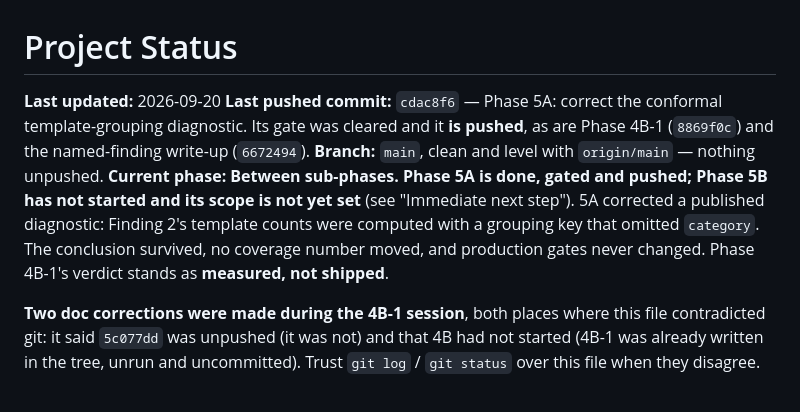
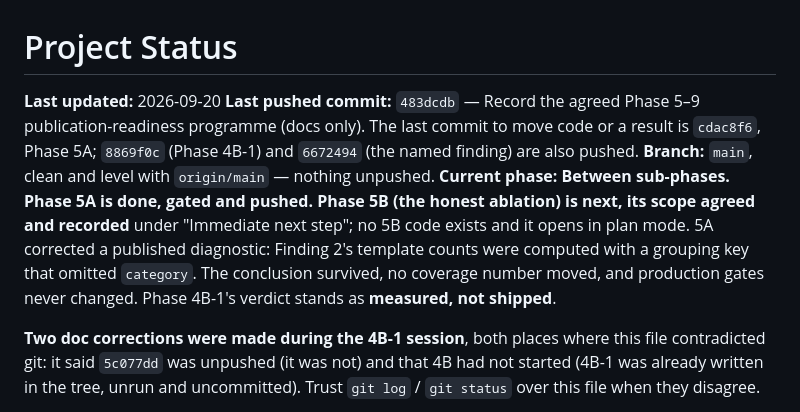
Before and after one commit to aryanwaingankar4/ticket-routing-resolution-agent, a Markdown page: PROJECT_STATUS.md, the part around the change. Rendered like a GitHub page.

Commit message:
Refresh PROJECT_STATUS.md header: pushed SHA and 5B's scope now agreed
The header still said 5B's scope was not yet set, which the programme section
committed in 483dcdb contradicts, and it named cdac8f6 as the last pushed
commit. Both corrected; cdac8f6 is now labelled as the last commit to move
code or a result.

Co-Authored-By: Claude Opus 5 <noreply@anthropic.com>

```diff
--- a/PROJECT_STATUS.md
+++ b/PROJECT_STATUS.md
@@ -1,16 +1,18 @@
 # Project Status
 
 **Last updated:** 2026-09-20
-**Last pushed commit:** `cdac8f6` — Phase 5A: correct the conformal
-template-grouping diagnostic. Its gate was cleared and it **is pushed**, as are
-Phase 4B-1 (`8869f0c`) and the named-finding write-up (`6672494`).
+**Last pushed commit:** `483dcdb` — Record the agreed Phase 5–9
+publication-readiness programme (docs only). The last commit to move code or a
+result is `cdac8f6`, Phase 5A; `8869f0c` (Phase 4B-1) and `6672494` (the named
+finding) are also pushed.
 **Branch:** `main`, clean and level with `origin/main` — nothing unpushed.
-**Current phase:** **Between sub-phases. Phase 5A is done, gated and pushed;
-Phase 5B has not started and its scope is not yet set** (see "Immediate next
-step"). 5A corrected a published diagnostic: Finding 2's template counts were
-computed with a grouping key that omitted `category`. The conclusion survived,
-no coverage number moved, and production gates never changed. Phase 4B-1's
-verdict stands as **measured, not shipped**.
+**Current phase:** **Between sub-phases. Phase 5A is done, gated and pushed.
+Phase 5B (the honest ablation) is next, its scope agreed and recorded** under
+"Immediate next step"; no 5B code exists and it opens in plan mode. 5A corrected
+a published diagnostic: Finding 2's template counts were computed with a
+grouping key that omitted `category`. The conclusion survived, no coverage
+number moved, and production gates never changed. Phase 4B-1's verdict stands as
+**measured, not shipped**.
 
 **Two doc corrections were made during the 4B-1 session**, both places where
 this file contradicted git: it said `5c077dd` was unpushed (it was not) and that
```
